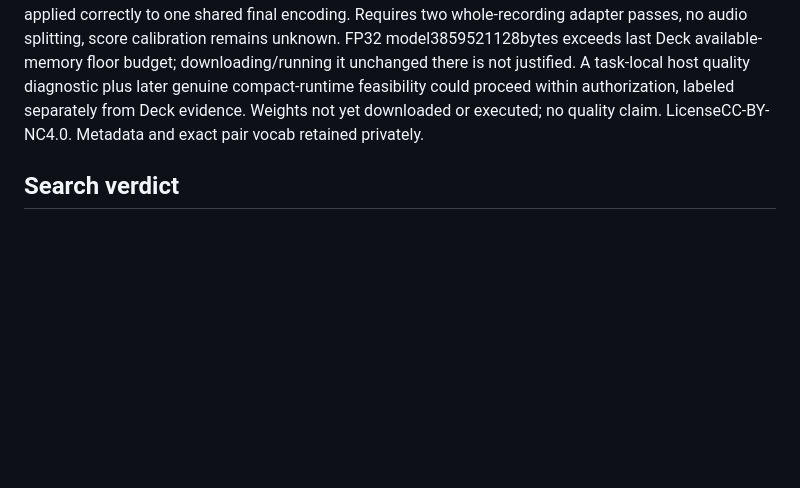
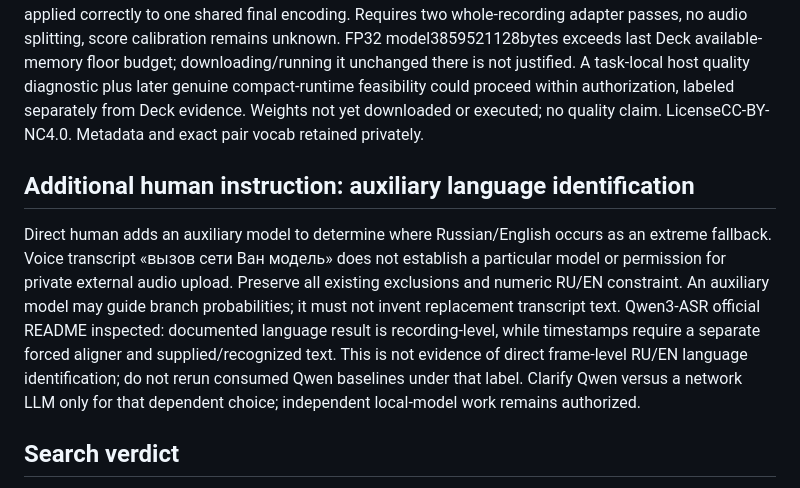
Before and after one commit to PavelLizunov/teratts-server, a Markdown page: docs/specs/fastconformer-ru-en-pilot.md, the part around the change. Drawn GitHub-style; blank space fills up the shorter version.

Commit message:
docs: preserve auxiliary language-guidance authorization and ambiguity

```diff
--- a/docs/specs/fastconformer-ru-en-pilot.md
+++ b/docs/specs/fastconformer-ru-en-pilot.md
@@ -57,5 +57,8 @@ Observed RNNT/NeMo/no-bias underae542891d6e53385c3b719abd51512c29927d8f3:2cells
 
 Next candidate source feasibility: facebook/mms-1b-all revision3d33597edbdaaba14a8e858e2c8caa76e3cec0cd, official per-language adapters include separate CTC head. Verified eng154/rus95contiguous IDs from publisher vocabulary, not Unicode filtering. Eng head contains some non-Latin chars, rus head Latin; selecting trained heads is not semantic-language guarantee. Adapters modify every transformer layer (Transformers4.44.2source), so two heads cannot be applied correctly to one shared final encoding. Requires two whole-recording adapter passes, no audio splitting, score calibration remains unknown. FP32 model3859521128bytes exceeds last Deck available-memory floor budget; downloading/running it unchanged there is not justified. A task-local host quality diagnostic plus later genuine compact-runtime feasibility could proceed within authorization, labeled separately from Deck evidence. Weights not yet downloaded or executed; no quality claim. LicenseCC-BY-NC4.0. Metadata and exact pair vocab retained privately.
 
+## Additional human instruction: auxiliary language identification
+Direct human adds an auxiliary model to determine where Russian/English occurs as an extreme fallback. Voice transcript «вызов сети Ван модель» does not establish a particular model or permission for private external audio upload. Preserve all existing exclusions and numeric RU/EN constraint. An auxiliary model may guide branch probabilities; it must not invent replacement transcript text. Qwen3-ASR official README inspected: documented language result is recording-level, while timestamps require a separate forced aligner and supplied/recognized text. This is not evidence of direct frame-level RU/EN language identification; do not rerun consumed Qwen baselines under that label. Clarify Qwen versus a network LLM only for that dependent choice; independent local-model work remains authorized.
+
 ## Search verdict
 Extend — pinned FastConformer ONNX reference inference plus task-local masked numerical decoder. Reference/source path and language partitions already researched; existing repository pilots provide hash/RSS conventions but no matching decoder. Python minimizes remote build/dependency surface versus rebuilding all sherpa for API bindings; preserve numerical IDs directly.
```
